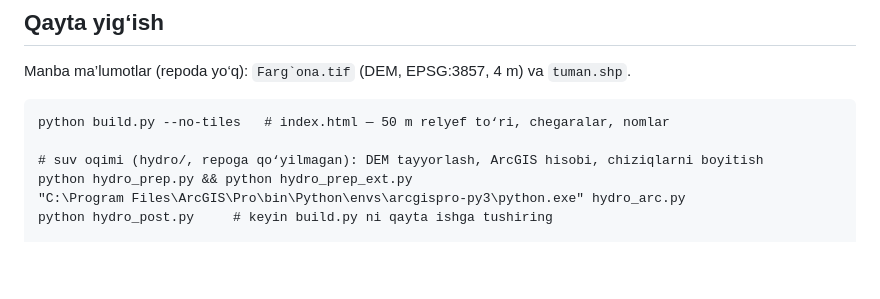
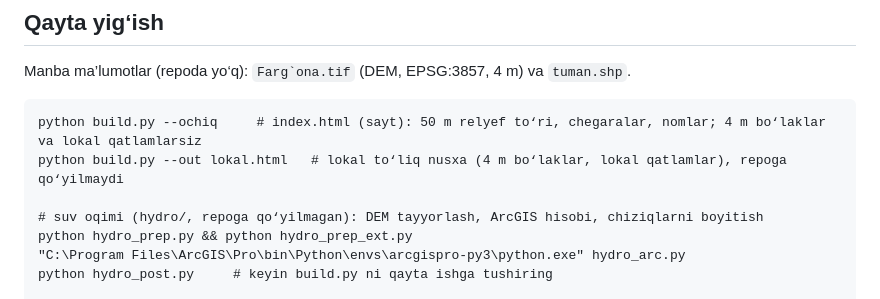
Before and after one commit to Hayitali4455/fargona-3d, a Markdown page: README.md, the part around the change. Rendered like a GitHub page; blank space fills up the shorter version.

Commit message:
README: --ochiq bilan yig'ish
Co-Authored-By: Claude Opus 5.5 <noreply@anthropic.com>

````diff
--- a/README.md
+++ b/README.md
@@ -53,7 +53,8 @@ Copernicus GLO-30: © DLR e.V. 2010–2014 va © Airbus Defence and Space GmbH 2
 Manba ma’lumotlar (repoda yo‘q): ``Farg`ona.tif`` (DEM, EPSG:3857, 4 m) va `tuman.shp`.
 
 ```
-python build.py --no-tiles   # index.html — 50 m relyef to‘ri, chegaralar, nomlar
+python build.py --ochiq     # index.html (sayt): 50 m relyef to‘ri, chegaralar, nomlar; 4 m bo‘laklar va lokal qatlamlarsiz
+python build.py --out lokal.html   # lokal to‘liq nusxa (4 m bo‘laklar, lokal qatlamlar), repoga qo‘yilmaydi
 
 # suv oqimi (hydro/, repoga qo‘yilmagan): DEM tayyorlash, ArcGIS hisobi, chiziqlarni boyitish
 python hydro_prep.py && python hydro_prep_ext.py
````
